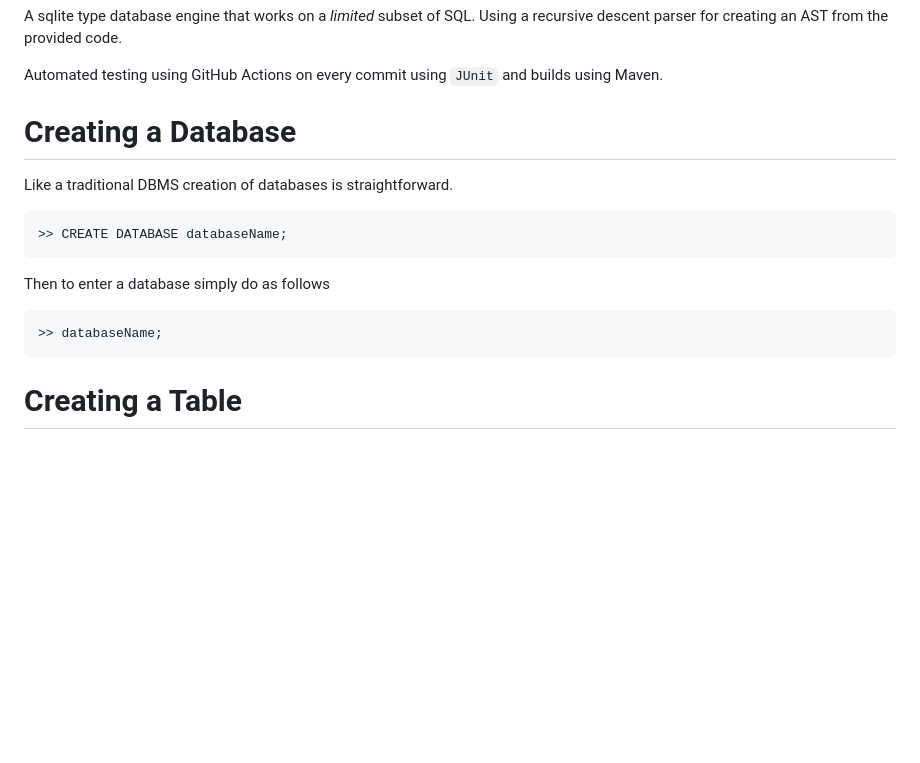
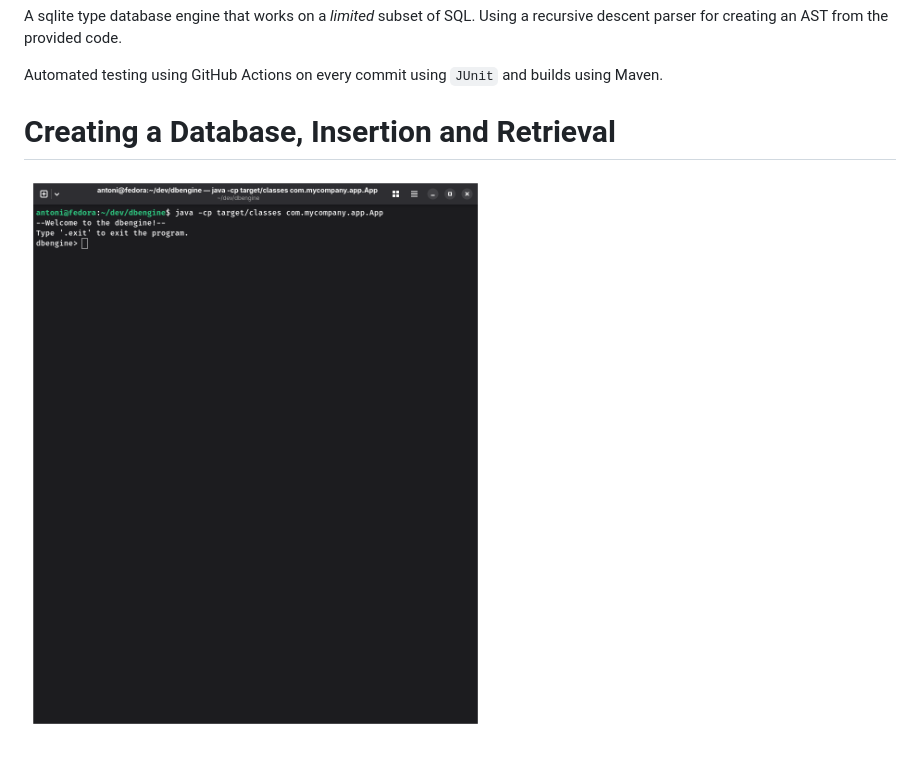
Before and after one commit to antonizyla/dbengine, a Markdown page: Readme.md, the part around the change. Rendered like a GitHub page; pictures changed too: create-insert-retrieve.gif (added); blank space fills up the shorter version.

Commit message:
README gif of functionality

````diff
--- a/Readme.md
+++ b/Readme.md
@@ -4,18 +4,6 @@ A sqlite type database engine that works on a *limited* subset of SQL. Using a r
 
 Automated testing using GitHub Actions on every commit using `JUnit` and builds using Maven.
 
-# Creating a Database
+# Creating a Database, Insertion and Retrieval
 
-Like a traditional DBMS creation of databases is straightforward.
-
-```
->> CREATE DATABASE databaseName;
-```
-
-Then to enter a database simply do as follows
-
-```
->> databaseName;
-```
-
-# Creating a Table
+![create-insert-retrieve](create-insert-retrieve.gif)
````
